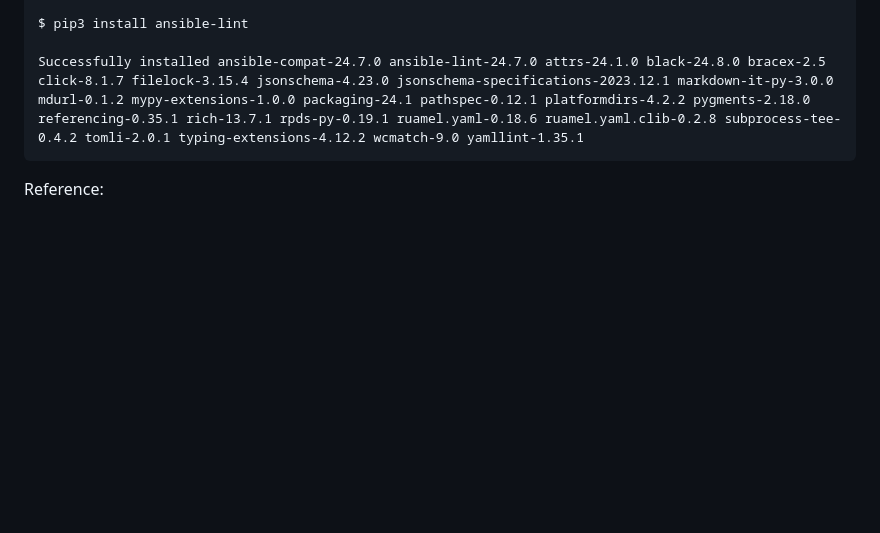
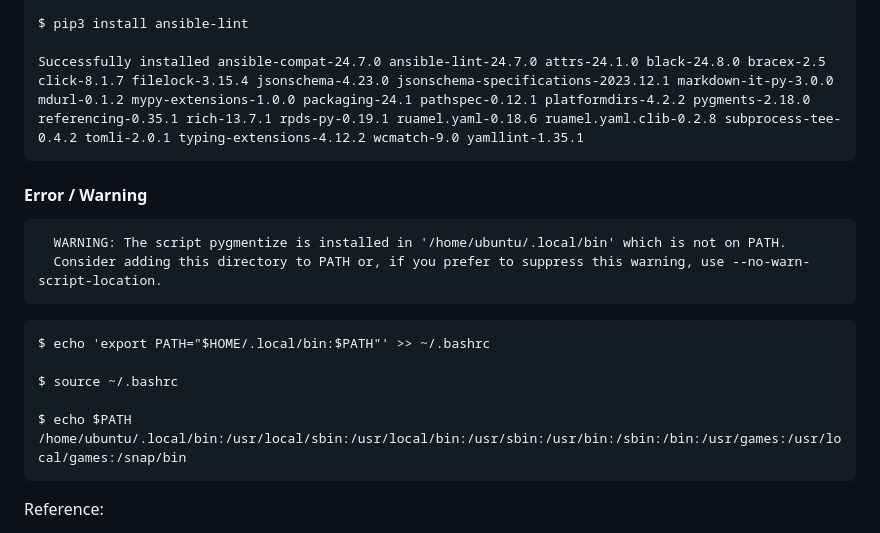
Before and after one commit to anoopcjose/ansible-basic, a Markdown page: README.md, the part around the change. Rendered like a GitHub page; blank space fills up the shorter version.

````diff
--- a/README.md
+++ b/README.md
@@ -84,6 +84,22 @@ $ pip3 install ansible-lint
 Successfully installed ansible-compat-24.7.0 ansible-lint-24.7.0 attrs-24.1.0 black-24.8.0 bracex-2.5 click-8.1.7 filelock-3.15.4 jsonschema-4.23.0 jsonschema-specifications-2023.12.1 markdown-it-py-3.0.0 mdurl-0.1.2 mypy-extensions-1.0.0 packaging-24.1 pathspec-0.12.1 platformdirs-4.2.2 pygments-2.18.0 referencing-0.35.1 rich-13.7.1 rpds-py-0.19.1 ruamel.yaml-0.18.6 ruamel.yaml.clib-0.2.8 subprocess-tee-0.4.2 tomli-2.0.1 typing-extensions-4.12.2 wcmatch-9.0 yamllint-1.35.1
 ```
 
+#### Error / Warning
+
+```
+  WARNING: The script pygmentize is installed in '/home/ubuntu/.local/bin' which is not on PATH.
+  Consider adding this directory to PATH or, if you prefer to suppress this warning, use --no-warn-script-location.
+```
+
+```
+$ echo 'export PATH="$HOME/.local/bin:$PATH"' >> ~/.bashrc
+
+$ source ~/.bashrc
+
+$ echo $PATH
+/home/ubuntu/.local/bin:/usr/local/sbin:/usr/local/bin:/usr/sbin:/usr/bin:/sbin:/bin:/usr/games:/usr/local/games:/snap/bin
+```
+
 Reference:
 
 [1.] https://docs.ansible.com/ansible/latest/installation_guide/installation_distros.html#installing-ansible-on-ubuntu
````
